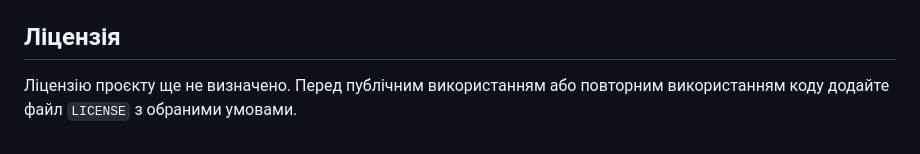
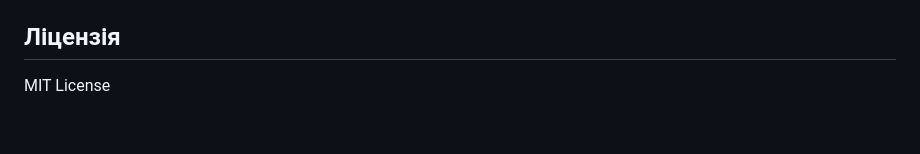
Before and after one commit to IvanYatsenko-git/Textobserver, a Markdown page: README.md, the part around the change. Rendered like a GitHub page.

```diff
--- a/README.md
+++ b/README.md
@@ -86,4 +86,4 @@ Electron Builder налаштований на створення інсталя
 
 ## Ліцензія
 
-Ліцензію проєкту ще не визначено. Перед публічним використанням або повторним використанням коду додайте файл `LICENSE` з обраними умовами.
+MIT License
```
